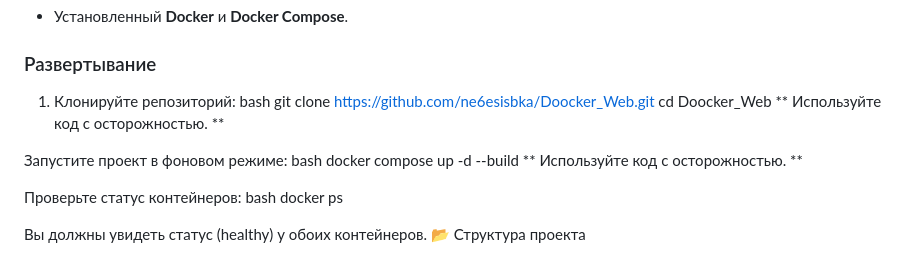
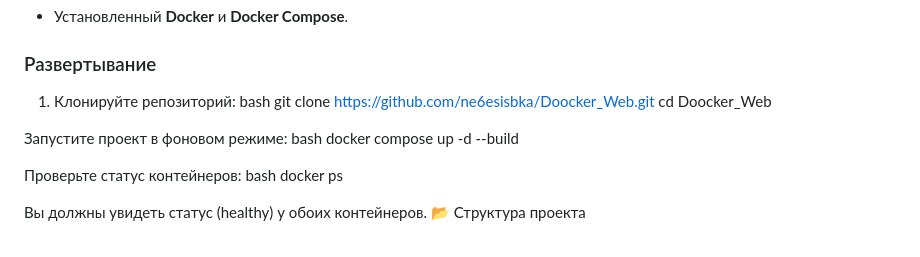
Before and after one commit to ne6esisbka/Doocker_Web, a Markdown page: README.md, the part around the change. Drawn GitHub-style.

Commit message:
create Doocker_Web

```diff
--- a/README.md
+++ b/README.md
@@ -27,12 +27,10 @@
 bash
    git clone https://github.com/ne6esisbka/Doocker_Web.git
    cd Doocker_Web
-** Используйте код с осторожностью. **
 
 Запустите проект в фоновом режиме:
 bash
     docker compose up -d --build
-** Используйте код с осторожностью. **
 
 Проверьте статус контейнеров:
 bash
```
